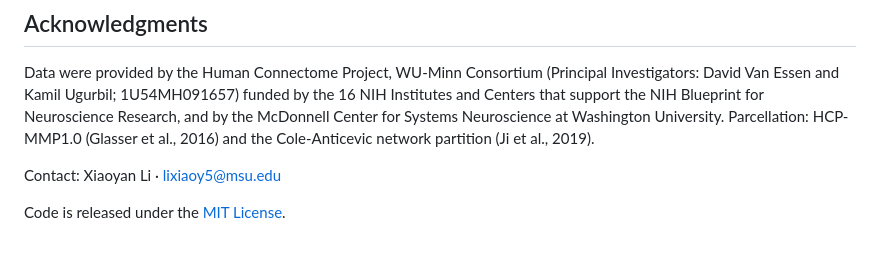
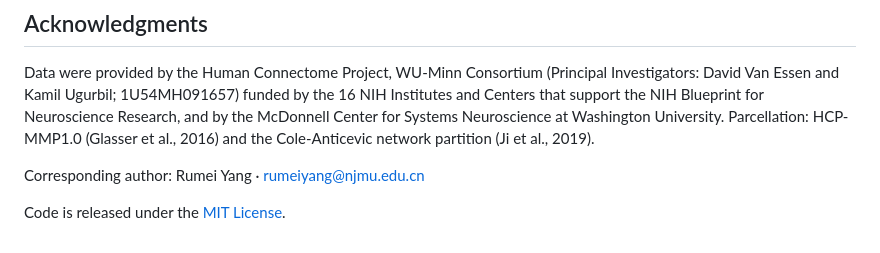
Before and after one commit to xiaoyanLi629/routing-signatures-efficiency, a Markdown page: README.md, the part around the change. Drawn GitHub-style.

Commit message:
README: Rumei Yang is the corresponding author

```diff
--- a/README.md
+++ b/README.md
@@ -202,6 +202,6 @@ The original first-level model is kept as `scripts/s01_multi_task_extraction.py`
 
 Data were provided by the Human Connectome Project, WU-Minn Consortium (Principal Investigators: David Van Essen and Kamil Ugurbil; 1U54MH091657) funded by the 16 NIH Institutes and Centers that support the NIH Blueprint for Neuroscience Research, and by the McDonnell Center for Systems Neuroscience at Washington University. Parcellation: HCP-MMP1.0 (Glasser et al., 2016) and the Cole-Anticevic network partition (Ji et al., 2019).
 
-Contact: Xiaoyan Li · lixiaoy5@msu.edu
+Corresponding author: Rumei Yang · rumeiyang@njmu.edu.cn
 
 Code is released under the [MIT License](LICENSE).
```
